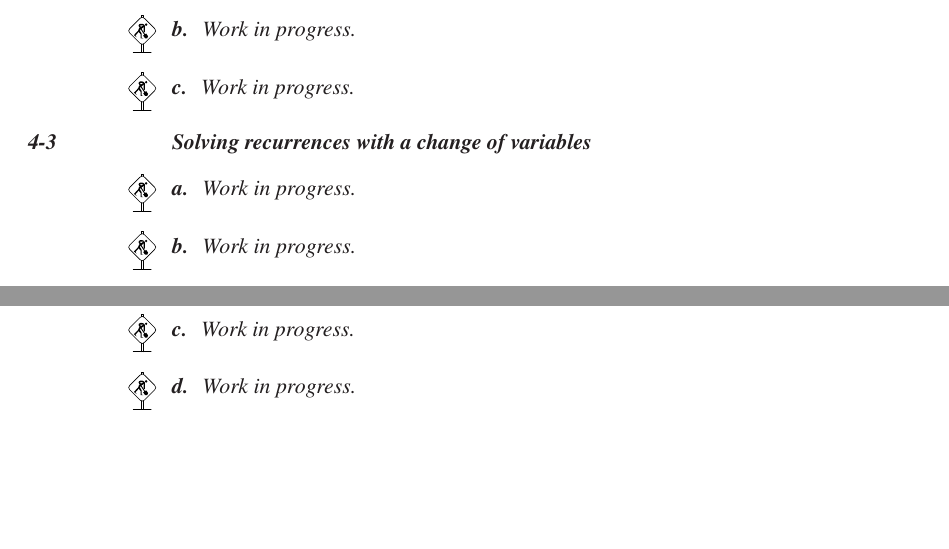
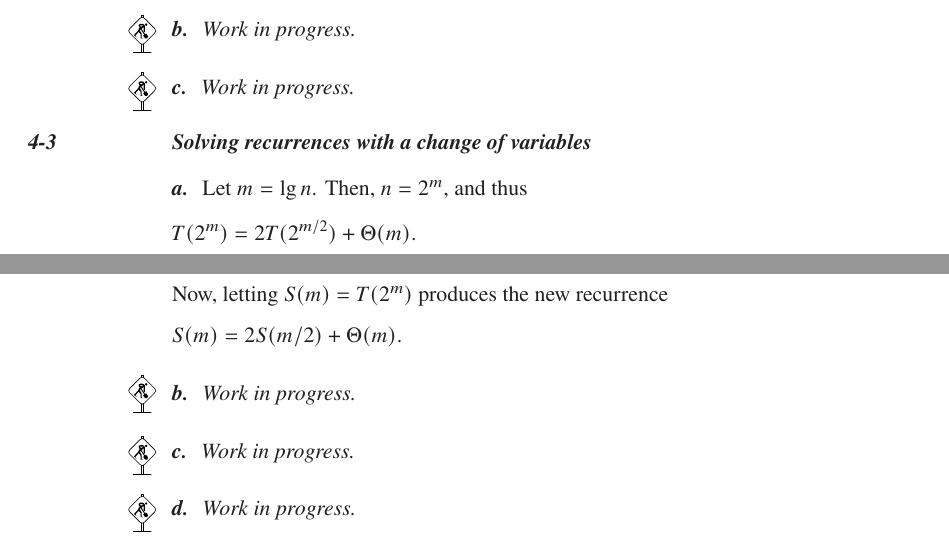
Before and after one commit to wojtask/clrs4e-solutions, a LaTeX thesis (clrs4e-solutions.tex, which reads chapter4/problems/3/a.tex): two parts of pages 81 and 82 of 147, joined at a grey line, cut so that both start at the same text, the shorter picture padded with empty space. Compiled offline with pdfLaTeX; a missing font is replaced by an installed copy or a similar font.

Commit message:
#154 4-3a

```diff
--- a/chapter4/problems/3/a.tex
+++ b/chapter4/problems/3/a.tex
@@ -1 +1,9 @@
-\workinprogress % TODO
+Let $m=\lg n$.
+Then, $n=2^m$, and thus
+\[
+    T(2^m) = 2T(2^{m/2})+\Theta(m).
+\]
+Now, letting $S(m)=T(2^m)$ produces the new recurrence
+\[
+    S(m) = 2S(m/2)+\Theta(m).
+\]
```
